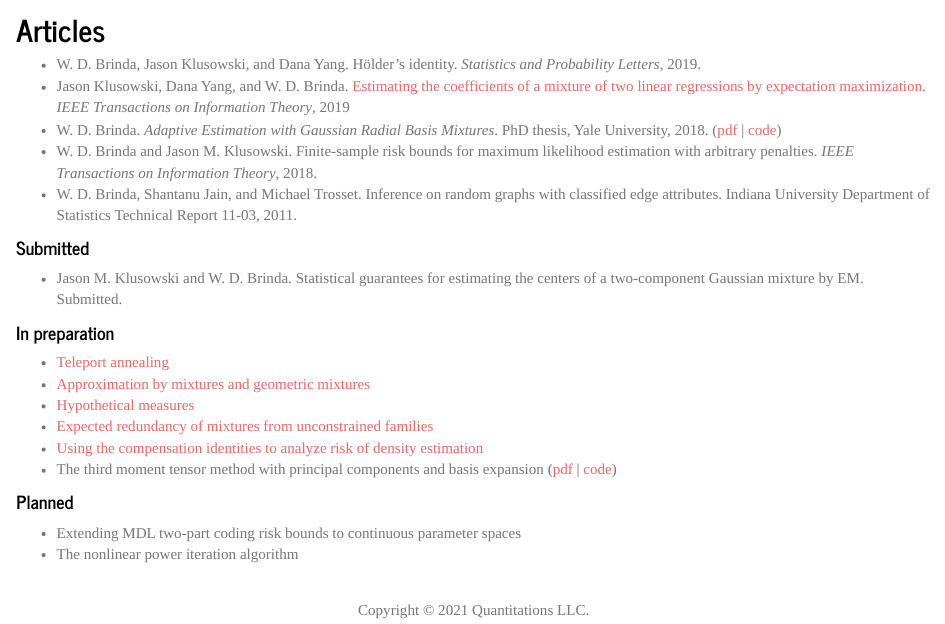
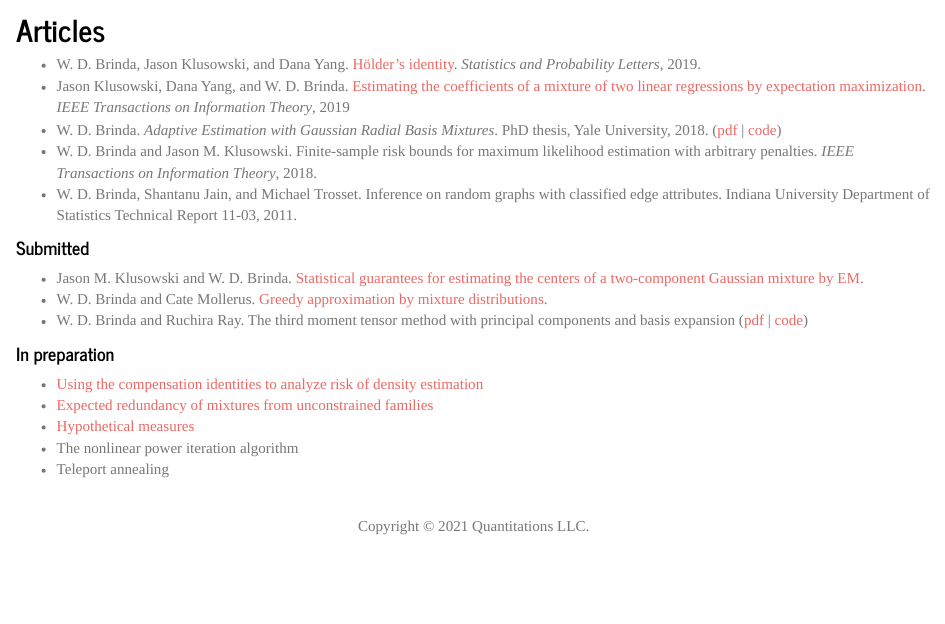
Before and after one commit to quantitations/quantitations.github.io, an R Markdown document (research.Rmd): the page in a window 1100 px wide, from 270 px down. The pictures show the output file research.html that the author committed with the source, opened offline; library style sheets and scripts come from the installed R packages.

Commit message:
updated book-related files and research list

```diff
--- a/research.Rmd
+++ b/research.Rmd
@@ -13,7 +13,7 @@ I've worked on a variety of topics, but moving forward I'm primarily interested
 
 ## Articles
 
-- W. D. Brinda, Jason Klusowski, and Dana Yang. H&ouml;lder's identity. *Statistics and Probability Letters*, 2019.
+- W. D. Brinda, Jason Klusowski, and Dana Yang. [H&ouml;lder's identity](static/papers/holders-identity.pdf). *Statistics and Probability Letters*, 2019.
 - Jason Klusowski, Dana Yang, and W. D. Brinda. [Estimating the coefficients of a mixture of two linear regressions by expectation maximization](http://arxiv.org/pdf/1608.02280.pdf). *IEEE Transactions on Information Theory*, 2019
 - W. D. Brinda. *Adaptive Estimation with Gaussian Radial Basis Mixtures*. PhD thesis, Yale University, 2018. ([pdf](static/papers/adaptive-estimation-with-gaussian-radial-basis-mixtures.pdf) | [code](static/papers/adaptive-estimation-with-gaussian-radial-basis-mixtures-code.zip))
 - W. D. Brinda and Jason M. Klusowski. Finite-sample risk bounds for maximum likelihood estimation with arbitrary penalties. *IEEE Transactions on Information Theory*, 2018.
@@ -22,19 +22,15 @@ I've worked on a variety of topics, but moving forward I'm primarily interested
 
 #### Submitted
 
-- Jason M. Klusowski and W. D. Brinda. Statistical guarantees for estimating the centers of a two-component Gaussian mixture by EM. Submitted.
+- Jason M. Klusowski and W. D. Brinda. [Statistical guarantees for estimating the centers of a two-component Gaussian mixture by EM](https://arxiv.org/abs/1608.02280).
+- W. D. Brinda and Cate Mollerus. [Greedy approximation by mixture distributions](static/papers/greedy-approximation-by-mixture-distributions.pdf).
+- W. D. Brinda and Ruchira Ray. The third moment tensor method with principal components and basis expansion ([pdf](static/papers/tensor-method-with-pca-and-basis-expansion.pdf) | [code](static/papers/tensor-method-with-pca-and-basis-expansion.r))
+
 
 #### In preparation
 
-- [Teleport annealing](static/papers/teleport-annealing.pdf)
-- [Approximation by mixtures and geometric mixtures](static/papers/approximation-by-mixtures-and-geometric-mixtures.pdf)
+- [Using the compensation identities to analyze risk of density estimation](static/papers/using-the-compensation-identities-to-analyze-risk-of-density-estimation.pdf)
+- [Expected redundancy of mixtures from unconstrained families](static/papers/expected-redundancy-of-mixtures-from-unconstrained-families.pdf)
 - [Hypothetical measures](static/papers/hypothetical-measures.pdf)
-- [Expected redundancy of mixtures from unconstrained families](static/papers/expected-redundancy-of-mixtures-from-unconstrained-families.pdf)
-- [Using the compensation identities to analyze risk of density estimation](static/papers/using-the-compensation-identities-to-analyze-risk-of-density-estimation.pdf)
-- The third moment tensor method with principal components and basis expansion ([pdf](static/papers/tensor-method-with-pca-and-basis-expansion.pdf) | [code](static/papers/tensor-method-with-pca-and-basis-expansion.r))
-
-
-#### Planned
-
-- Extending MDL two-part coding risk bounds to continuous parameter spaces
 - The nonlinear power iteration algorithm
+- Teleport annealing
```
Also changed, not shown: books.Rmd (+5 -2 lines), books.html, research.html, static/books/VLM-all-cards.pdf (added), static/books/VLM-all-exercises.pdf (added), static/books/VLM-select-cards.pdf (renamed from static/books/visualizing-linear-models-printable-cards.pdf), static/books/VLM-select-exercises.pdf (renamed from static/books/visualizing-linear-models-exercises.pdf), static/papers/approximation-by-mixtures-and-geometric-mixtures.pdf (deleted), static/papers/greedy-approximation-by-mixture-distributions.pdf (added), static/papers/tensor-method.pdf (renamed from static/papers/tensor-method-with-pca-and-basis-expansion.pdf), 3 other files.
